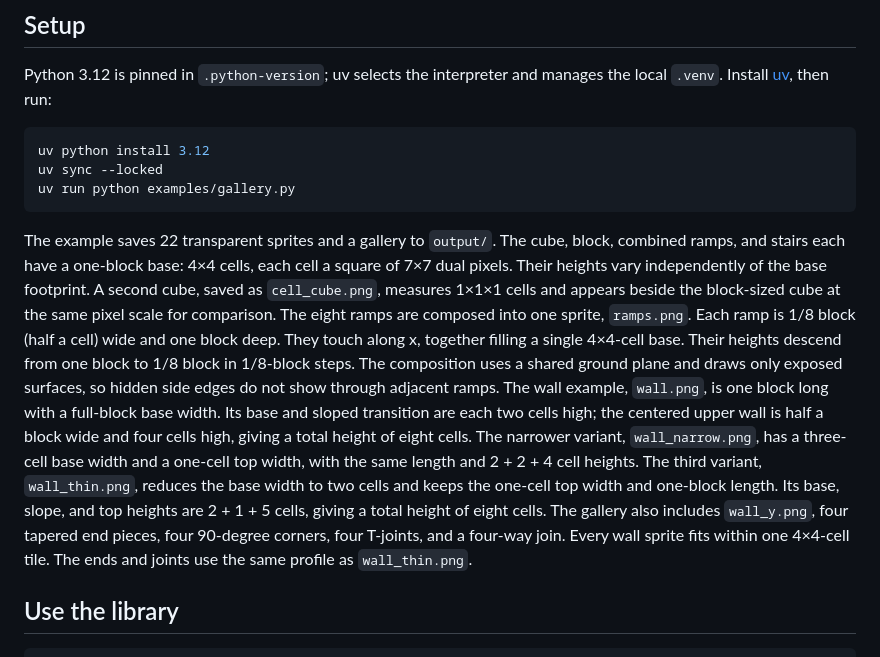
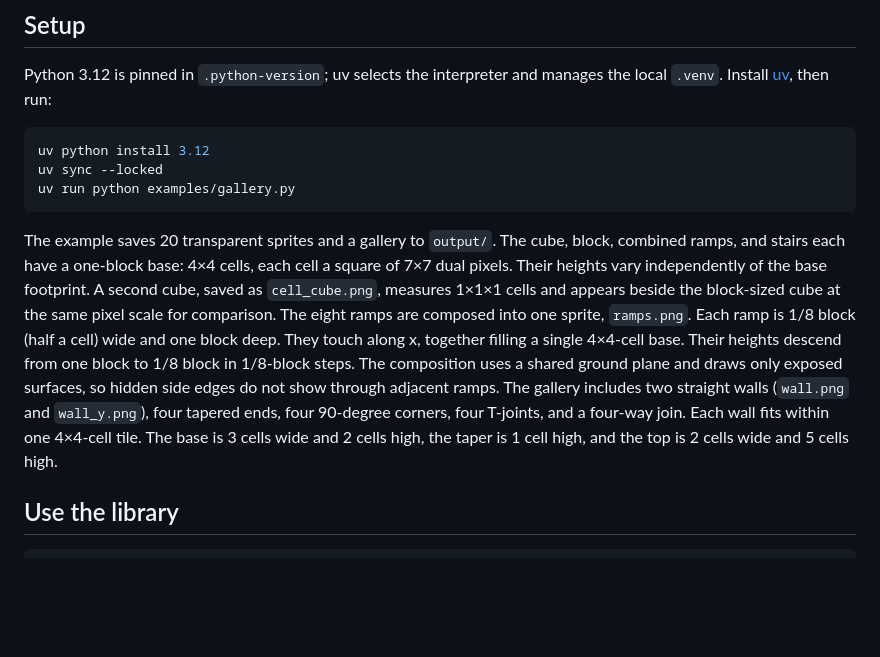
Before and after one commit to madbence/py-tilix, a Markdown page: README.md, the part around one of its changes. Drawn GitHub-style; blank space fills up the shorter version.

````diff
--- a/README.md
+++ b/README.md
@@ -25,7 +25,7 @@ uv sync --locked
 uv run python examples/gallery.py
 ```
 
-The example saves 22 transparent sprites and a gallery to `output/`. The cube,
+The example saves 20 transparent sprites and a gallery to `output/`. The cube,
 block, combined ramps, and stairs each have a one-block base: 4×4 cells, each cell a
 square of 7×7 dual pixels. Their heights vary independently of the base footprint.
 A second cube, saved as `cell_cube.png`, measures 1×1×1 cells and appears beside
@@ -35,17 +35,10 @@ The eight ramps are composed into one sprite, `ramps.png`. Each ramp is 1/8 bloc
 single 4×4-cell base. Their heights descend from one block to 1/8 block in
 1/8-block steps. The composition uses a shared ground plane and draws only
 exposed surfaces, so hidden side edges do not show through adjacent ramps.
-The wall example, `wall.png`, is one block long with a full-block base width.
-Its base and sloped transition are each two cells high; the centered upper wall
-is half a block wide and four cells high, giving a total height of eight cells.
-The narrower variant, `wall_narrow.png`, has a three-cell base width and a
-one-cell top width, with the same length and 2 + 2 + 4 cell heights.
-The third variant, `wall_thin.png`, reduces the base width to two cells and keeps
-the one-cell top width and one-block length. Its base, slope, and top heights are
-2 + 1 + 5 cells, giving a total height of eight cells.
-The gallery also includes `wall_y.png`, four tapered end pieces, four 90-degree
-corners, four T-joints, and a four-way join. Every wall sprite fits within one
-4×4-cell tile. The ends and joints use the same profile as `wall_thin.png`.
+The gallery includes two straight walls (`wall.png` and `wall_y.png`), four
+tapered ends, four 90-degree corners, four T-joints, and a four-way join. Each
+wall fits within one 4×4-cell tile. The base is 3 cells wide and 2 cells high,
+the taper is 1 cell high, and the top is 2 cells wide and 5 cells high.
 
 ## Use the library
 
````
Also changed, not shown: other parts of README.md (+8 -21 lines), docs/gallery.png, 4 other files.
